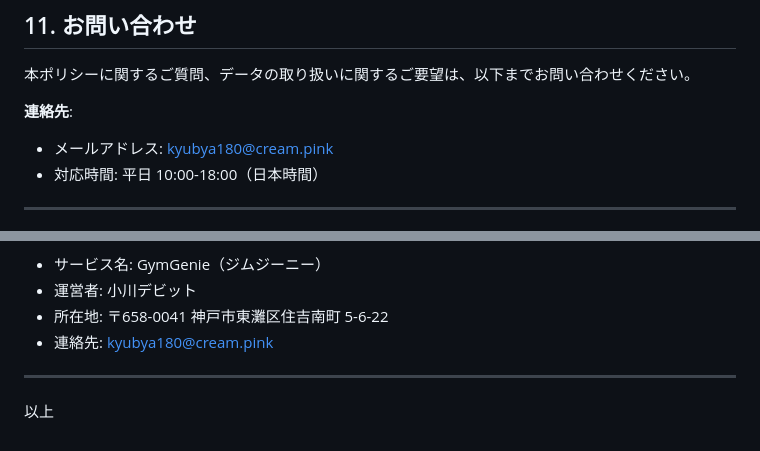
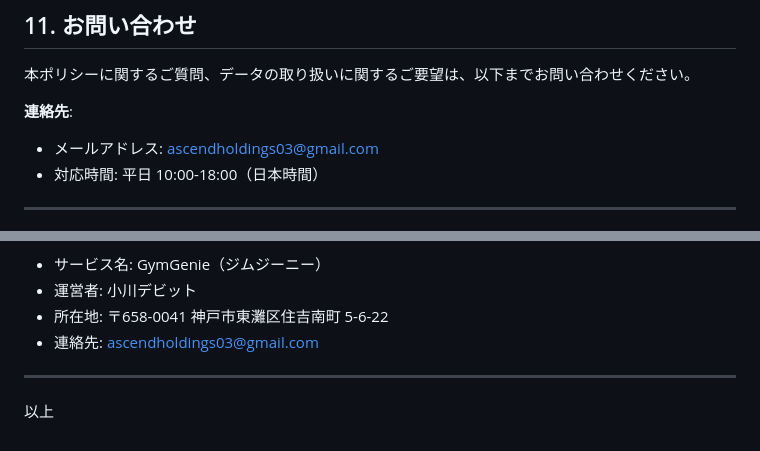
Before and after one commit to debi0301/GymGenie-Documents, a Markdown page: Legal/プライバシーポリシー.md, 2 parts joined by grey strips. Rendered like a GitHub page.

```diff
--- a/Legal/プライバシーポリシー.md
+++ b/Legal/プライバシーポリシー.md
@@ -191,7 +191,7 @@ GymGenie（以下「本アプリ」といいます）の運営者（以下「当
 本ポリシーに関するご質問、データの取り扱いに関するご要望は、以下までお問い合わせください。
 
 **連絡先**:
-- メールアドレス: kyubya180@cream.pink
+- メールアドレス: ascendholdings03@gmail.com
 - 対応時間: 平日 10:00-18:00（日本時間）
 
 ---
@@ -221,7 +221,7 @@ GymGenie（以下「本アプリ」といいます）の運営者（以下「当
 - サービス名: GymGenie（ジムジーニー）
 - 運営者: 小川デビット
 - 所在地: 〒658-0041 神戸市東灘区住吉南町 5-6-22
-- 連絡先: kyubya180@cream.pink
+- 連絡先: ascendholdings03@gmail.com
 
 ---
 
```
Also changed, not shown: Legal/利用規約.md (+2 -2 lines), Legal/特定商取引法に基づく表記.md (+3 -3 lines).
